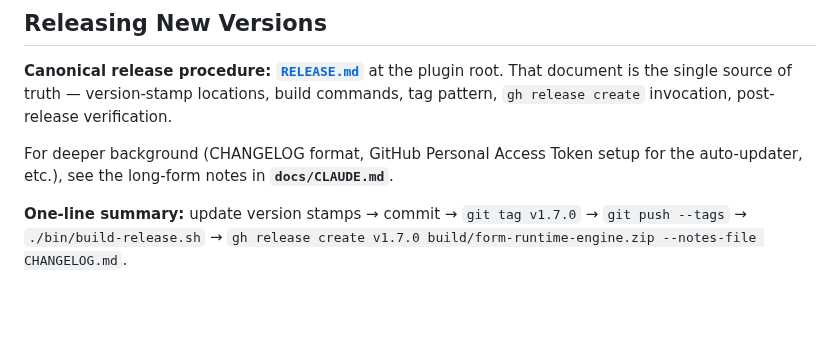
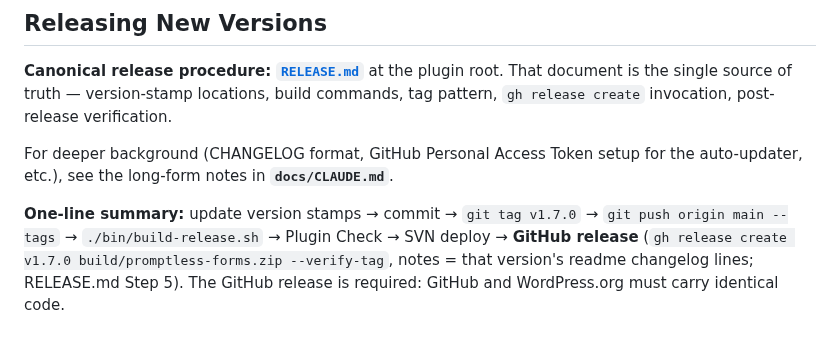
Before and after one commit to breonwilliams/form-runtime-engine, a Markdown page: CLAUDE.md, the part around the change. GitHub-like rendering; blank space fills up the shorter version.

```diff
--- a/CLAUDE.md
+++ b/CLAUDE.md
@@ -1292,4 +1292,4 @@ add_action( 'wp_footer', function() {
 
 For deeper background (CHANGELOG format, GitHub Personal Access Token setup for the auto-updater, etc.), see the long-form notes in **`docs/CLAUDE.md`**.
 
-**One-line summary:** update version stamps → commit → `git tag v1.7.0` → `git push --tags` → `./bin/build-release.sh` → `gh release create v1.7.0 build/form-runtime-engine.zip --notes-file CHANGELOG.md`.
+**One-line summary:** update version stamps → commit → `git tag v1.7.0` → `git push origin main --tags` → `./bin/build-release.sh` → Plugin Check → SVN deploy → **GitHub release** (`gh release create v1.7.0 build/promptless-forms.zip --verify-tag`, notes = that version's readme changelog lines; RELEASE.md Step 5). The GitHub release is required: GitHub and WordPress.org must carry identical code.
```
Also changed, not shown: RELEASE.md (+33 -1 lines).
